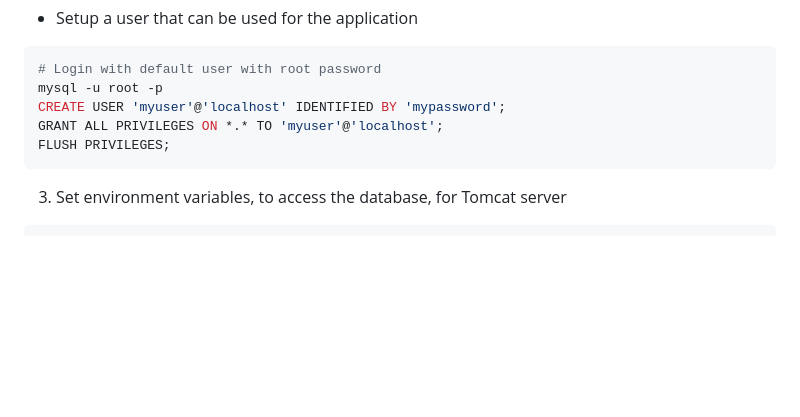
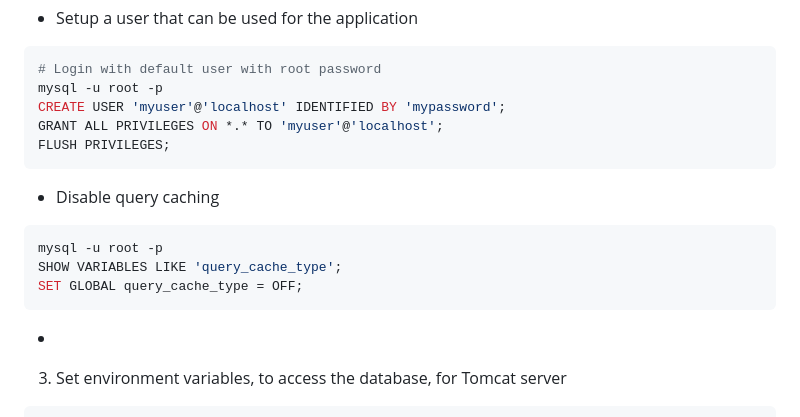
Before and after one commit to shruti11033/CS631DBProject, a Markdown page: README.md, the part around the change. GitHub-like rendering; blank space fills up the shorter version.

````diff
--- a/README.md
+++ b/README.md
@@ -72,6 +72,13 @@ To make the connection between the web-server and SQL database, we need to do th
   GRANT ALL PRIVILEGES ON *.* TO 'myuser'@'localhost';
   FLUSH PRIVILEGES;
   ```
+  * Disable query caching
+  ```sh
+  mysql -u root -p
+  SHOW VARIABLES LIKE 'query_cache_type';
+  SET GLOBAL query_cache_type = OFF;
+  ```
+  *
 3. Set environment variables, to access the database, for Tomcat server
   ```sh
   # Create and update the Tomcat setenev.sh(Unix) or setenv.bat(Windows) script
````
